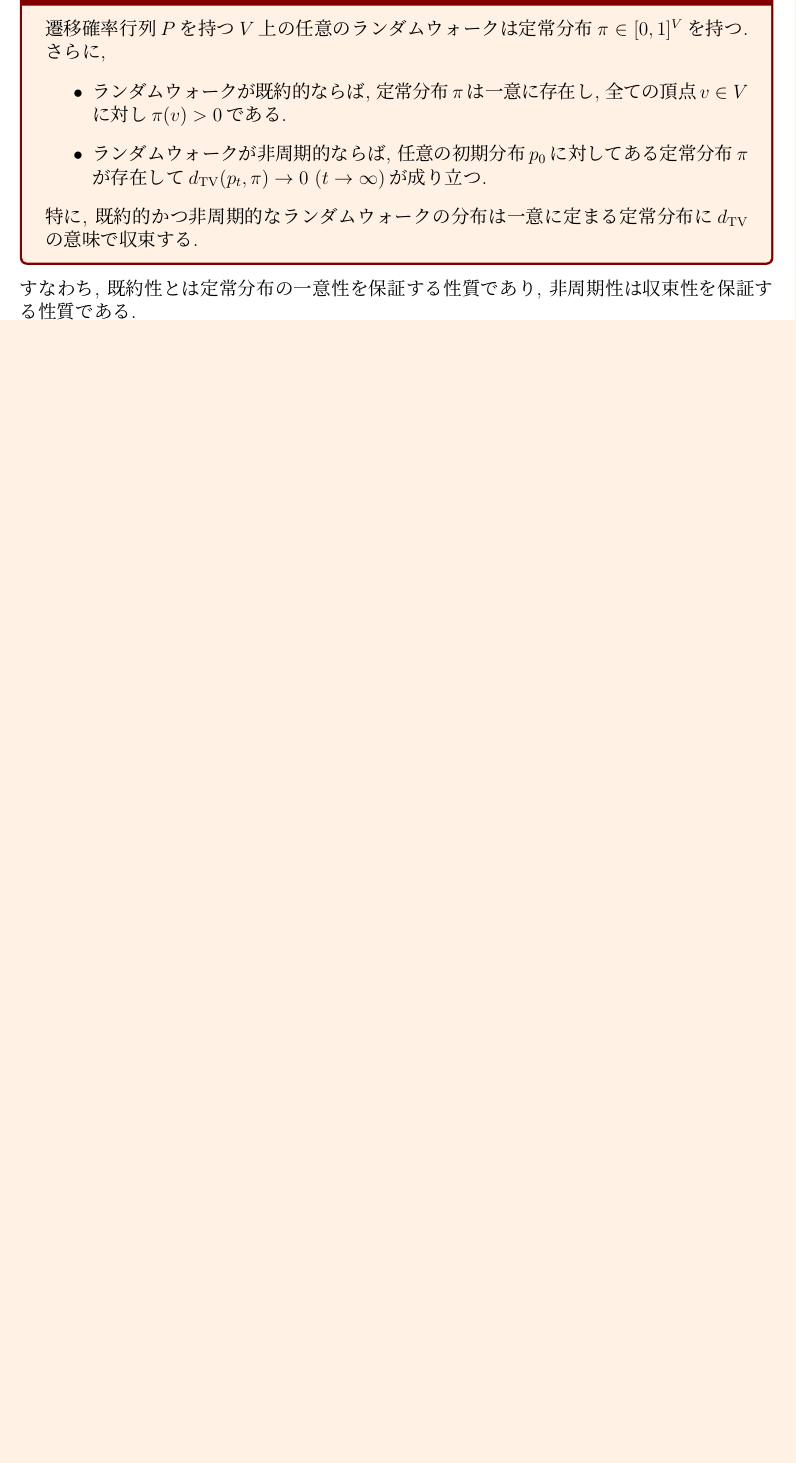
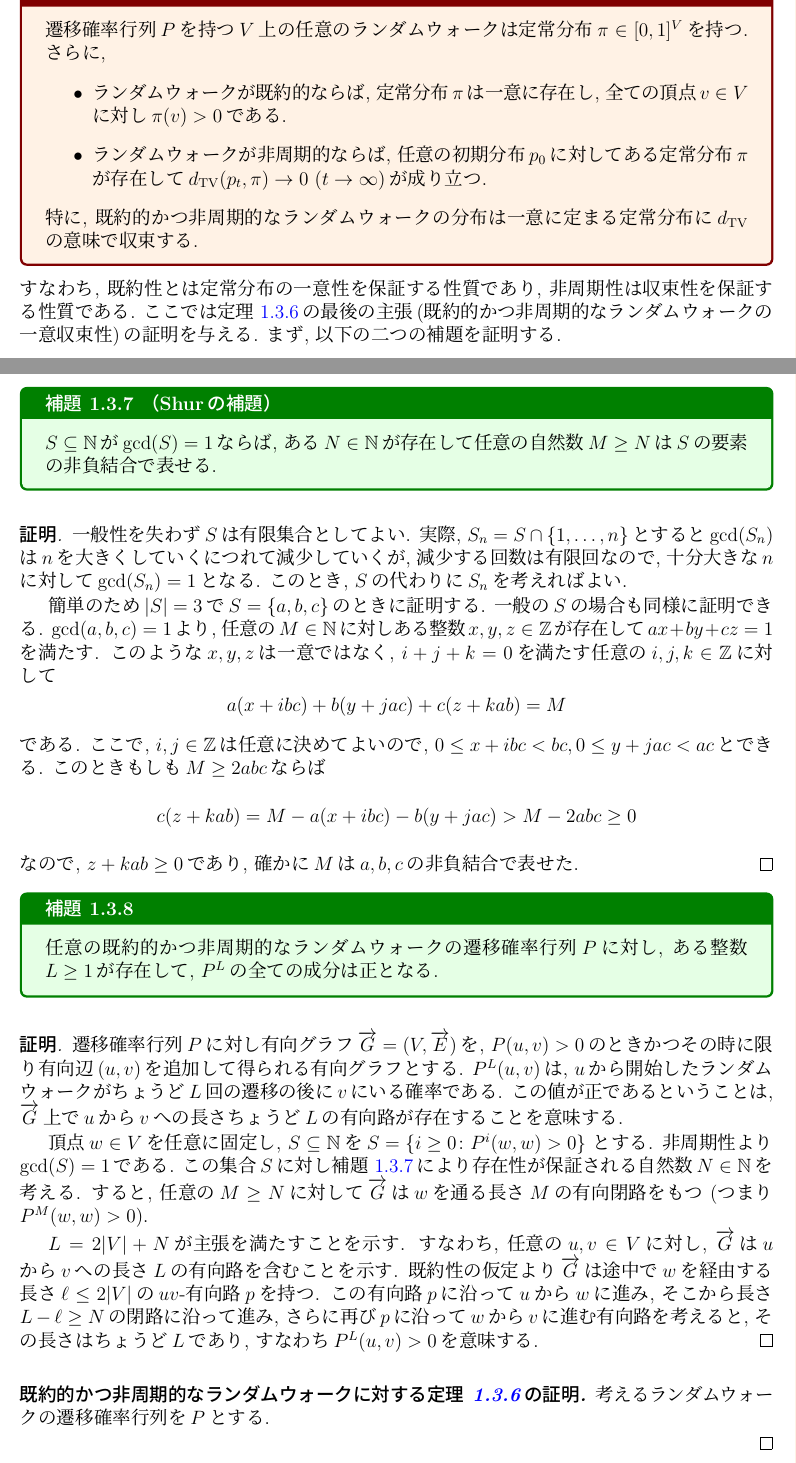
Before and after one commit to NobutakaShimizu/lecture_May2024, a LaTeX thesis (main.tex, which reads random walk.tex): part of page 10 of 71 before the commit and two parts of pages 10 and 11 of 73 after it, the two joined at a grey line, cut so that both start at the same text, the shorter picture padded with empty space. The pictures show the PDF file main.pdf that the author committed with the source.

Commit message:
Schurの補題

```diff
--- a/random walk.tex
+++ b/random walk.tex
@@ -142,7 +142,60 @@
 \end{theorem}
 すなわち, 既約性とは定常分布の一意性を保証する性質であり,
 非周期性は収束性を保証する性質である.
-%本講義では以後, ランダムウォークを考える際は, 特に断りのない限り常に既約的かつ非周期的であると仮定する.
+ここでは\cref{thm:random walk convergence}の最後の主張(既約的かつ非周期的なランダムウォークの一意収束性)の証明を与える.
+まず, 以下の二つの補題を証明する.
+\begin{lemma}{Shurの補題}{Schur lemma}
+  $S\subseteq \Nat$が$\gcd(S)=1$ならば, ある$N\in\Nat$が存在して任意の自然数$M\ge N$は$S$の要素の非負結合で表せる.
+\end{lemma}
+\begin{proof}
+  一般性を失わず$S$は有限集合としてよい.
+  実際, $S_n = S \cap \{1,\dots,n\}$とすると$\gcd(S_n)$は$n$を大きくしていくにつれて減少していくが, 減少する回数は有限回なので, 十分大きな$n$に対して$\gcd(S_n)=1$となる.
+  このとき, $S$の代わりに$S_n$を考えればよい.
+
+  簡単のため$|S|=3$で$S=\{a,b,c\}$のときに証明する.
+  一般の$S$の場合も同様に証明できる.
+  $\gcd(a,b,c)=1$より,
+  任意の$M\in\Nat$に対し
+  ある整数$x,y,z\in \Int$が存在して$ax+by+cz=1$を満たす.
+  このような$x,y,z$は一意ではなく,
+  $i+j+k=0$を満たす任意の$i,j,k\in\Int$に対して
+  \[
+    a(x+ibc) + b(y+jac) + c(z+kab) = M
+  \]
+  である.
+  ここで, $i,j\in\Int$は任意に決めてよいので, $0\le x+ibc < bc, 0\le y+jac < ac$とできる.
+  このときもしも$M\ge 2abc$ならば
+  \[
+    c(z+kab) = M - a(x+ibc) - b(y+jac) > M - 2abc \ge 0
+  \]
+  なので, $z+kab \ge 0$であり, 確かに$M$は$a,b,c$の非負結合で表せた.
+\end{proof}
+\begin{lemma}{}{P bekijou}
+  任意の既約的かつ非周期的なランダムウォークの遷移確率行列$P$に対し, ある整数$L \ge 1$が存在して, $P^L$の全ての成分は正となる.
+\end{lemma}
+\begin{proof}
+  遷移確率行列$P$に対し有向グラフ$\vG=(V,\vec{E})$を,
+  $P(u,v)>0$のときかつその時に限り有向辺$(u,v)$を追加して得られる有向グラフとする.
+  $P^L(u,v)$は, $u$から開始したランダムウォークがちょうど$L$回の遷移の後に$v$にいる確率である.
+  この値が正であるということは, $\vG$上で
+  $u$から$v$への長さちょうど$L$の有向路が存在することを意味する.
+
+  頂点$w\in V$を任意に固定し, $S\subseteq \Nat$を
+  $S = \cbra*{i\ge 0\colon P^i(w,w)>0}$
+  とする.
+  非周期性より$\gcd(S)=1$である.
+  この集合$S$に対し\cref{lem:Schur lemma}により存在性が保証される自然数$N\in\Nat$を考える.
+  すると, 任意の$M\ge N$に対して$\vG$は$w$を通る長さ$M$の有向閉路をもつ (つまり$P^M(w,w)>0$).
+
+  $L=2|V|+N$が主張を満たすことを示す.
+  すなわち, 任意の$u,v\in V$に対し, $\vG$は$u$から$v$への長さ$L$の有向路を含むことを示す.
+  既約性の仮定より$\vG$は途中で$w$を経由する長さ$\ell \le 2|V|$の$uv$-有向路$p$を持つ.
+  この有向路$p$に沿って$u$から$w$に進み, そこから長さ$L - \ell \ge N$の閉路に沿って進み, さらに再び$p$に沿って$w$から$v$に進む有向路を考えると, その長さはちょうど$L$であり, すなわち$P^L(u,v)>0$を意味する.
+\end{proof}
+\begin{proof}[\textbf{既約的かつ非周期的なランダムウォークに対する\cref{thm:random walk convergence}の証明.}]
+  考えるランダムウォークの遷移確率行列を$P$とする.
+
+\end{proof}
 
 \subsection{混交時間}
 \cref{thm:random walk convergence}ではランダムウォークの一意収束性の条件を与えた.
```
Also changed, not shown: commands.tex (+1 -1 lines), main.bbl, main.pdf, 9 other files.
